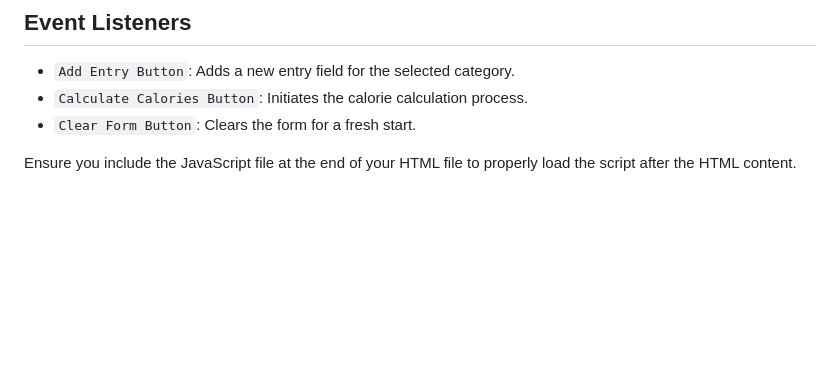
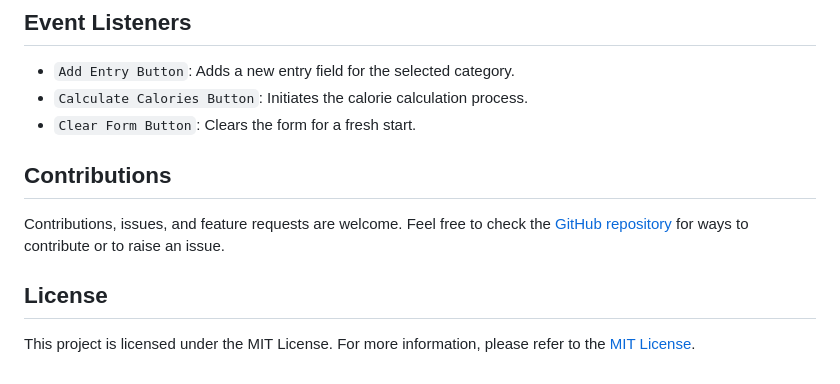
Before and after one commit to Pav85/calorie-counter, a Markdown page: README.md, the part around the change printed below. Rendered like a GitHub page; blank space fills up the shorter version.

```diff
--- a/README.md
+++ b/README.md
@@ -49,4 +51,10 @@ The application is deployed and can be accessed online, allowing users to immedi
 - `Calculate Calories Button`: Initiates the calorie calculation process.
 - `Clear Form Button`: Clears the form for a fresh start.
 
-Ensure you include the JavaScript file at the end of your HTML file to properly load the script after the HTML content.
+## Contributions
+
+Contributions, issues, and feature requests are welcome. Feel free to check the [GitHub repository](https://github.com/Pav85/calorie-counter) for ways to contribute or to raise an issue.
+
+## License
+
+This project is licensed under the MIT License. For more information, please refer to the [MIT License](https://opensource.org/licenses/MIT).
```
Also changed, not shown: other parts of README.md (+2 -0 lines).
